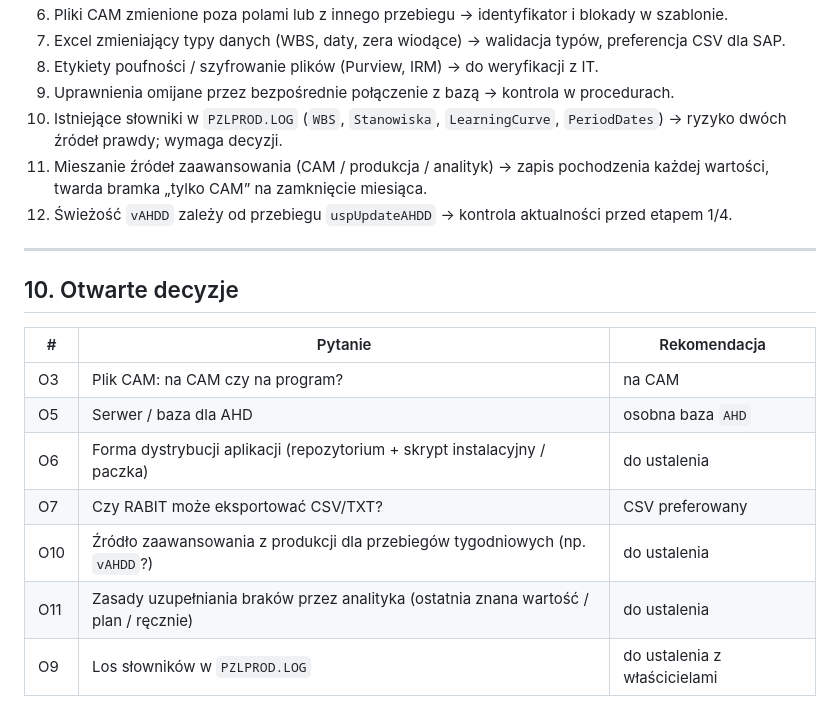
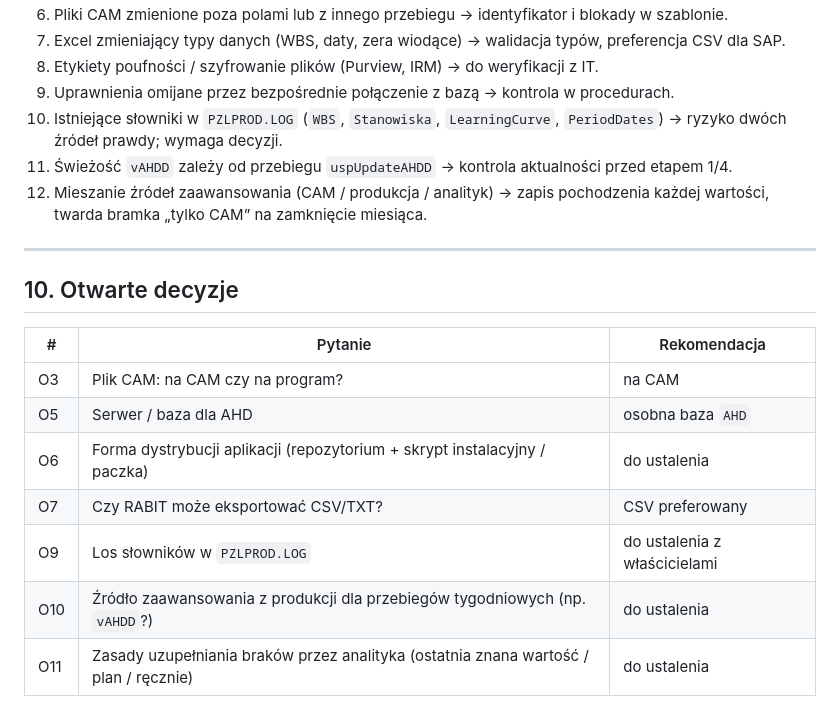
Before and after one commit to skrobi/ahd, a Markdown page: docs/architektura.md, the part around the change. Rendered like a GitHub page.

Commit message:
Architektura: porządek list
Co-Authored-By: Claude Opus 5.5 <noreply@anthropic.com>
Claude-Session: https://claude.ai/code/session_01ECQWp4W94YrJBAaBfetiW5

```diff
--- a/docs/architektura.md
+++ b/docs/architektura.md
@@ -259,9 +259,9 @@ Schematy (propozycja):
 9. Uprawnienia omijane przez bezpośrednie połączenie z bazą → kontrola w procedurach.
 10. Istniejące słowniki w `PZLPROD.LOG` (`WBS`, `Stanowiska`, `LearningCurve`, `PeriodDates`)
     → ryzyko dwóch źródeł prawdy; wymaga decyzji.
+11. Świeżość `vAHDD` zależy od przebiegu `uspUpdateAHDD` → kontrola aktualności przed etapem 1/4.
 12. Mieszanie źródeł zaawansowania (CAM / produkcja / analityk) → zapis pochodzenia każdej wartości,
     twarda bramka „tylko CAM” na zamknięcie miesiąca.
-11. Świeżość `vAHDD` zależy od przebiegu `uspUpdateAHDD` → kontrola aktualności przed etapem 1/4.
 
 ---
 
@@ -273,6 +273,6 @@ Schematy (propozycja):
 | O5 | Serwer / baza dla AHD | osobna baza `AHD` |
 | O6 | Forma dystrybucji aplikacji (repozytorium + skrypt instalacyjny / paczka) | do ustalenia |
 | O7 | Czy RABIT może eksportować CSV/TXT? | CSV preferowany |
+| O9 | Los słowników w `PZLPROD.LOG` | do ustalenia z właścicielami |
 | O10 | Źródło zaawansowania z produkcji dla przebiegów tygodniowych (np. `vAHDD`?) | do ustalenia |
 | O11 | Zasady uzupełniania braków przez analityka (ostatnia znana wartość / plan / ręcznie) | do ustalenia |
-| O9 | Los słowników w `PZLPROD.LOG` | do ustalenia z właścicielami |
```
